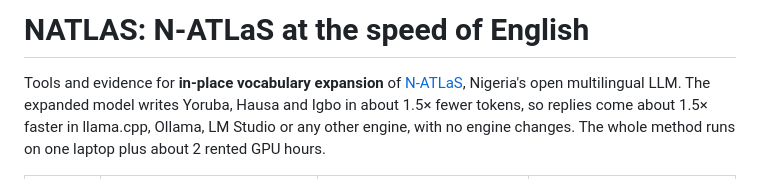
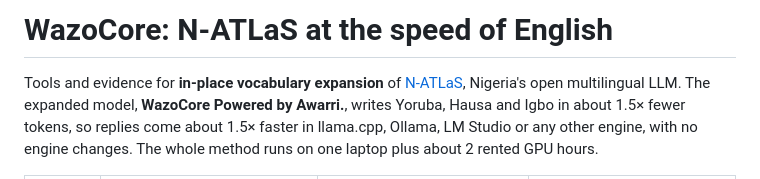
Before and after one commit to Adeniyikayodee/wazocore, a Markdown page: README.md, the part around the change. Rendered like a GitHub page.

```diff
--- a/README.md
+++ b/README.md
@@ -1,8 +1,8 @@
-# NATLAS: N-ATLaS at the speed of English
+# WazoCore: N-ATLaS at the speed of English
 
 Tools and evidence for **in-place vocabulary expansion** of
 [N-ATLaS](https://huggingface.co/NCAIR1/N-ATLaS), Nigeria's open multilingual
-LLM. The expanded model writes Yoruba, Hausa and Igbo in about 1.5× fewer
+LLM. The expanded model, **WazoCore Powered by Awarri.**, writes Yoruba, Hausa and Igbo in about 1.5× fewer
 tokens, so replies come about 1.5× faster in llama.cpp, Ollama, LM Studio or any
 other engine, with no engine changes. The whole method runs on one laptop plus
 about 2 rented GPU hours.
```
Also changed, not shown: release/MODEL_CARD.md (+4 -4 lines).
